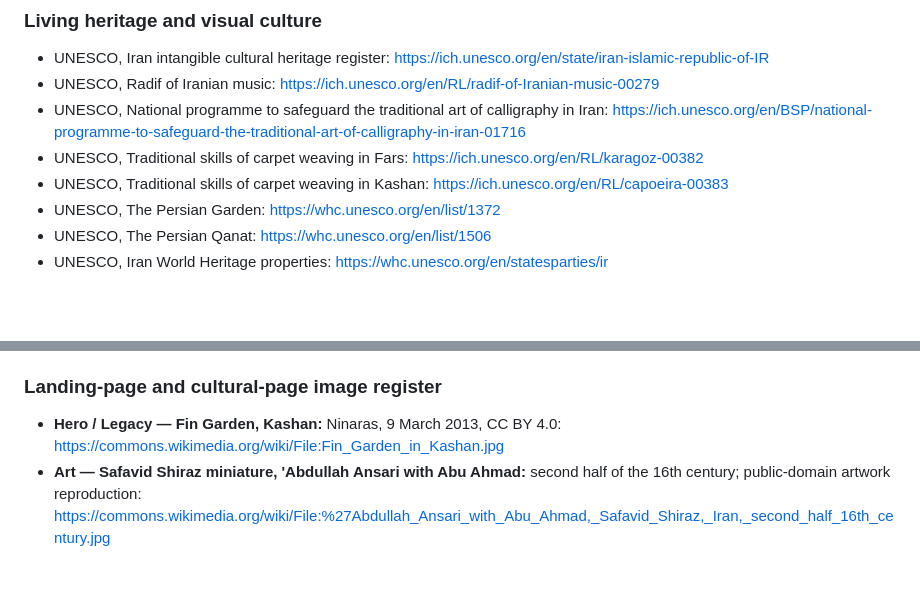
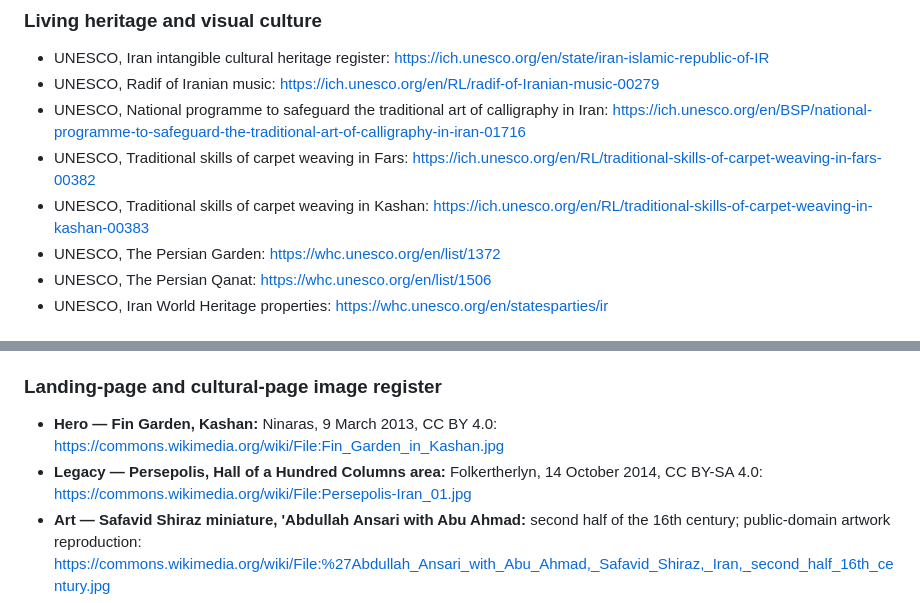
Before and after one commit to vervenveda/Iran.github.io, a Markdown page: SOURCES.md, 2 parts joined by grey strips. GitHub-like rendering; blank space fills up the shorter version.

Commit message:
Normalize Iran UNESCO carpet links and register Persepolis image

```diff
--- a/SOURCES.md
+++ b/SOURCES.md
@@ -35,8 +35,8 @@ Institutional records and current status pages can change. Record publication an
 - UNESCO, Iran intangible cultural heritage register: https://ich.unesco.org/en/state/iran-islamic-republic-of-IR
 - UNESCO, Radif of Iranian music: https://ich.unesco.org/en/RL/radif-of-Iranian-music-00279
 - UNESCO, National programme to safeguard the traditional art of calligraphy in Iran: https://ich.unesco.org/en/BSP/national-programme-to-safeguard-the-traditional-art-of-calligraphy-in-iran-01716
-- UNESCO, Traditional skills of carpet weaving in Fars: https://ich.unesco.org/en/RL/karagoz-00382
-- UNESCO, Traditional skills of carpet weaving in Kashan: https://ich.unesco.org/en/RL/capoeira-00383
+- UNESCO, Traditional skills of carpet weaving in Fars: https://ich.unesco.org/en/RL/traditional-skills-of-carpet-weaving-in-fars-00382
+- UNESCO, Traditional skills of carpet weaving in Kashan: https://ich.unesco.org/en/RL/traditional-skills-of-carpet-weaving-in-kashan-00383
 - UNESCO, The Persian Garden: https://whc.unesco.org/en/list/1372
 - UNESCO, The Persian Qanat: https://whc.unesco.org/en/list/1506
 - UNESCO, Iran World Heritage properties: https://whc.unesco.org/en/statesparties/ir
@@ -48,7 +48,8 @@ Institutional records and current status pages can change. Record publication an
 - The Metropolitan Museum of Art, Shah Mahmud Nishapuri manuscript, 1528: https://www.metmuseum.org/art/collection/search/756811
 
 ### Landing-page and cultural-page image register
-- **Hero / Legacy — Fin Garden, Kashan:** Ninaras, 9 March 2013, CC BY 4.0: https://commons.wikimedia.org/wiki/File:Fin_Garden_in_Kashan.jpg
+- **Hero — Fin Garden, Kashan:** Ninaras, 9 March 2013, CC BY 4.0: https://commons.wikimedia.org/wiki/File:Fin_Garden_in_Kashan.jpg
+- **Legacy — Persepolis, Hall of a Hundred Columns area:** Folkertherlyn, 14 October 2014, CC BY-SA 4.0: https://commons.wikimedia.org/wiki/File:Persepolis-Iran_01.jpg
 - **Art — Safavid Shiraz miniature, 'Abdullah Ansari with Abu Ahmad:** second half of the 16th century; public-domain artwork reproduction: https://commons.wikimedia.org/wiki/File:%27Abdullah_Ansari_with_Abu_Ahmad,_Safavid_Shiraz,_Iran,_second_half_16th_century.jpg
 - **Music — Tar made in Isfahan in 1898:** object by Isfahan Khâchik; photograph by Thom Quine, CC BY 2.0: https://commons.wikimedia.org/wiki/File:Tar_(1898)_by_Isfahan_Kh%C3%A2chik,_MfM.Uni-Leipzig.jpg
 - **Script — Nasta'liq calligraphy by Mirza Mohammad Kazem Tehrani:** public domain: https://commons.wikimedia.org/wiki/File:Nastaliq_calligraphy_(017),_Mirza_Mohammad_Kazem_Tehrani.jpg
```
